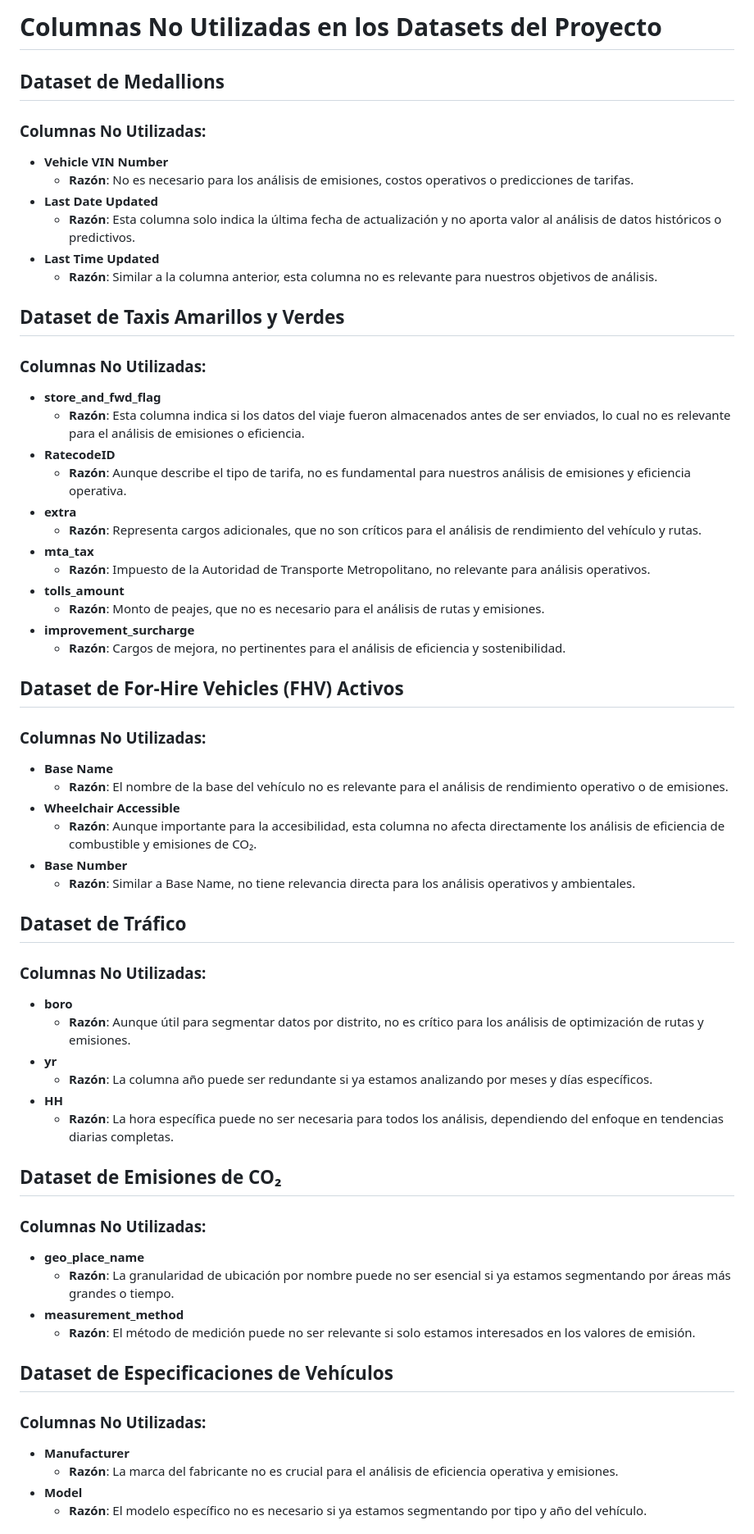
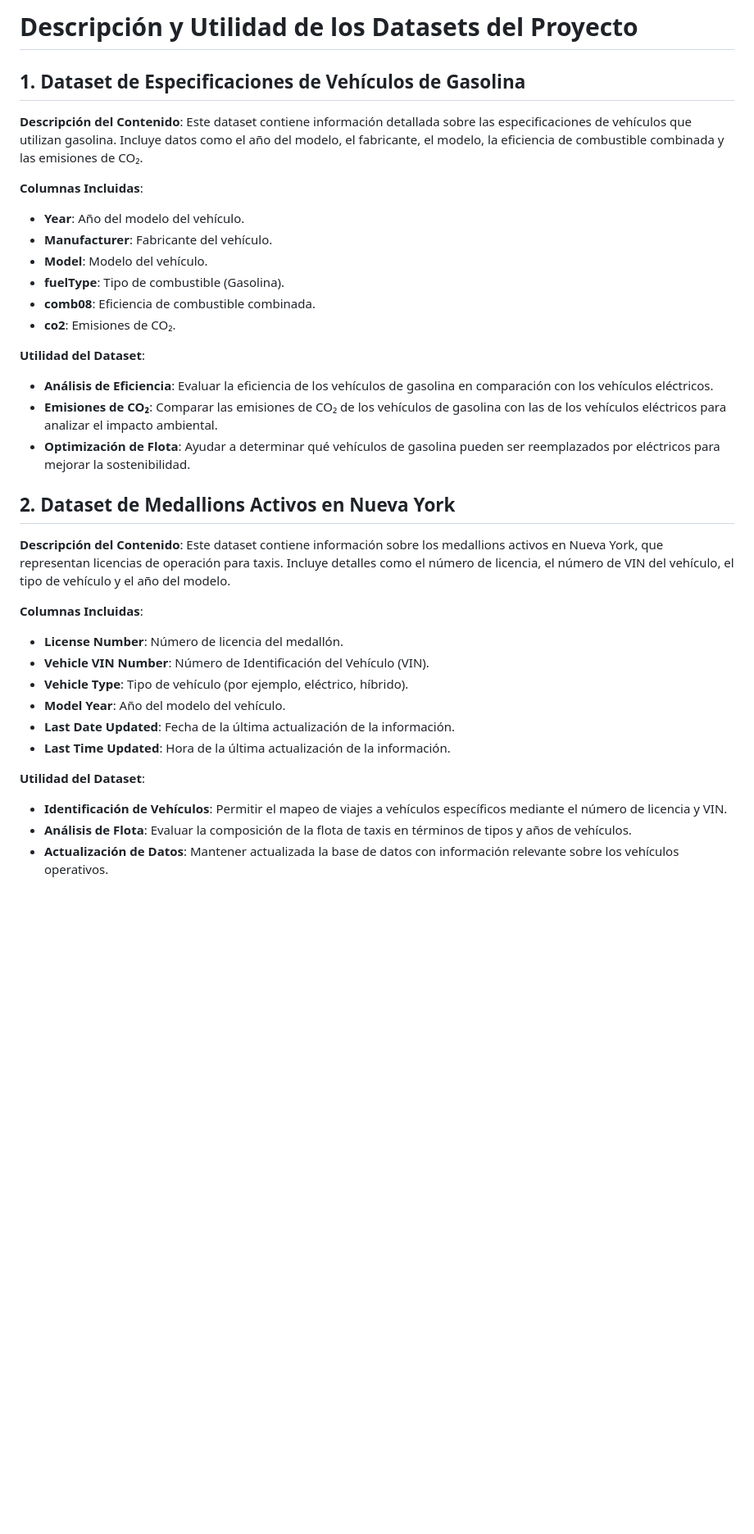
Before and after one commit to Ccasilimas/New_York_Taxis_IA, a Markdown page: Data Analysis/ColumnasIgnoradas.md, the part around the change printed below. Shown: that part at 82% size. Rendered like a GitHub page; blank space fills up the shorter version.

```diff
--- a/Data Analysis/ColumnasIgnoradas.md
+++ b/Data Analysis/ColumnasIgnoradas.md
@@ -1,58 +1,34 @@
-# Columnas No Utilizadas en los Datasets del Proyecto
+# Descripción y Utilidad de los Datasets del Proyecto
 
-## Dataset de Medallions
-### Columnas No Utilizadas:
-- **Vehicle VIN Number**
-  - **Razón**: No es necesario para los análisis de emisiones, costos operativos o predicciones de tarifas.
-- **Last Date Updated**
-  - **Razón**: Esta columna solo indica la última fecha de actualización y no aporta valor al análisis de datos históricos o predictivos.
-- **Last Time Updated**
-  - **Razón**: Similar a la columna anterior, esta columna no es relevante para nuestros objetivos de análisis.
+## 1. Dataset de Especificaciones de Vehículos de Gasolina
+**Descripción del Contenido**: Este dataset contiene información detallada sobre las especificaciones de vehículos que utilizan gasolina. Incluye datos como el año del modelo, el fabricante, el modelo, la eficiencia de combustible combinada y las emisiones de CO₂.
 
-## Dataset de Taxis Amarillos y Verdes
-### Columnas No Utilizadas:
-- **store_and_fwd_flag**
-  - **Razón**: Esta columna indica si los datos del viaje fueron almacenados antes de ser enviados, lo cual no es relevante para el análisis de emisiones o eficiencia.
-- **RatecodeID**
-  - **Razón**: Aunque describe el tipo de tarifa, no es fundamental para nuestros análisis de emisiones y eficiencia operativa.
-- **extra**
-  - **Razón**: Representa cargos adicionales, que no son críticos para el análisis de rendimiento del vehículo y rutas.
-- **mta_tax**
-  - **Razón**: Impuesto de la Autoridad de Transporte Metropolitano, no relevante para análisis operativos.
-- **tolls_amount**
-  - **Razón**: Monto de peajes, que no es necesario para el análisis de rutas y emisiones.
-- **improvement_surcharge**
-  - **Razón**: Cargos de mejora, no pertinentes para el análisis de eficiencia y sostenibilidad.
+**Columnas Incluidas**:
+- **Year**: Año del modelo del vehículo.
+- **Manufacturer**: Fabricante del vehículo.
+- **Model**: Modelo del vehículo.
+- **fuelType**: Tipo de combustible (Gasolina).
+- **comb08**: Eficiencia de combustible combinada.
+- **co2**: Emisiones de CO₂.
 
-## Dataset de For-Hire Vehicles (FHV) Activos
-### Columnas No Utilizadas:
-- **Base Name**
-  - **Razón**: El nombre de la base del vehículo no es relevante para el análisis de rendimiento operativo o de emisiones.
-- **Wheelchair Accessible**
-  - **Razón**: Aunque importante para la accesibilidad, esta columna no afecta directamente los análisis de eficiencia de combustible y emisiones de CO₂.
-- **Base Number**
-  - **Razón**: Similar a Base Name, no tiene relevancia directa para los análisis operativos y ambientales.
+**Utilidad del Dataset**:
+- **Análisis de Eficiencia**: Evaluar la eficiencia de los vehículos de gasolina en comparación con los vehículos eléctricos.
+- **Emisiones de CO₂**: Comparar las emisiones de CO₂ de los vehículos de gasolina con las de los vehículos eléctricos para analizar el impacto ambiental.
+- **Optimización de Flota**: Ayudar a determinar qué vehículos de gasolina pueden ser reemplazados por eléctricos para mejorar la sostenibilidad.
 
-## Dataset de Tráfico
-### Columnas No Utilizadas:
-- **boro**
-  - **Razón**: Aunque útil para segmentar datos por distrito, no es crítico para los análisis de optimización de rutas y emisiones.
-- **yr**
-  - **Razón**: La columna año puede ser redundante si ya estamos analizando por meses y días específicos.
-- **HH**
-  - **Razón**: La hora específica puede no ser necesaria para todos los análisis, dependiendo del enfoque en tendencias diarias completas.
+## 2. Dataset de Medallions Activos en Nueva York
+**Descripción del Contenido**: Este dataset contiene información sobre los medallions activos en Nueva York, que representan licencias de operación para taxis. Incluye detalles como el número de licencia, el número de VIN del vehículo, el tipo de vehículo y el año del modelo.
 
-## Dataset de Emisiones de CO₂
-### Columnas No Utilizadas:
-- **geo_place_name**
-  - **Razón**: La granularidad de ubicación por nombre puede no ser esencial si ya estamos segmentando por áreas más grandes o tiempo.
-- **measurement_method**
-  - **Razón**: El método de medición puede no ser relevante si solo estamos interesados en los valores de emisión.
+**Columnas Incluidas**:
+- **License Number**: Número de licencia del medallón.
+- **Vehicle VIN Number**: Número de Identificación del Vehículo (VIN).
+- **Vehicle Type**: Tipo de vehículo (por ejemplo, eléctrico, híbrido).
+- **Model Year**: Año del modelo del vehículo.
+- **Last Date Updated**: Fecha de la última actualización de la información.
+- **Last Time Updated**: Hora de la última actualización de la información.
 
-## Dataset de Especificaciones de Vehículos
-### Columnas No Utilizadas:
-- **Manufacturer**
-  - **Razón**: La marca del fabricante no es crucial para el análisis de eficiencia operativa y emisiones.
-- **Model**
-  - **Razón**: El modelo específico no es necesario si ya estamos segmentando por tipo y año del vehículo.
+**Utilidad del Dataset**:
+- **Identificación de Vehículos**: Permitir el mapeo de viajes a vehículos específicos mediante el número de licencia y VIN.
+- **Análisis de Flota**: Evaluar la composición de la flota de taxis en términos de tipos y años de vehículos.
+- **Actualización de Datos**: Mantener actualizada la base de datos con información relevante sobre los vehículos operativos.
 
```
Also changed, not shown: other parts of Data Analysis/ColumnasIgnoradas.md (+22 -12 lines).
